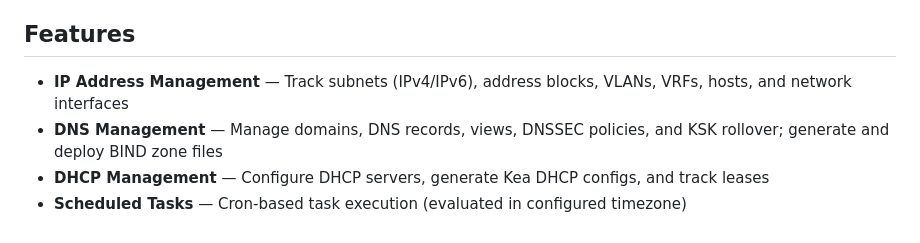
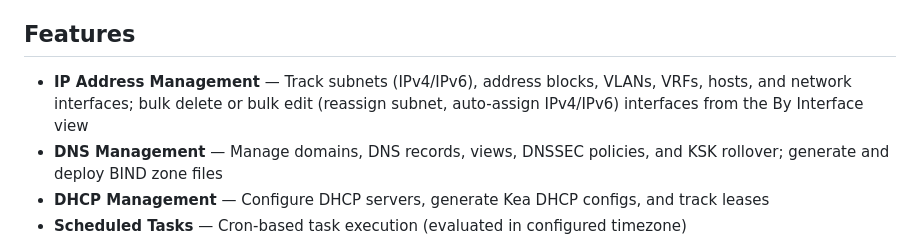
Before and after one commit to goshencollege/dashddi, a Markdown page: README.md, the part around the change. Rendered like a GitHub page.

Commit message:
docs: mention bulk interface edit in README features list
Co-Authored-By: Claude Sonnet 4.6 <noreply@anthropic.com>

```diff
--- a/README.md
+++ b/README.md
@@ -4,7 +4,7 @@ DashDDI is a web-based DNS, DHCP, and IP Address Management (IPAM) system. It pr
 
 ## Features
 
-- **IP Address Management** — Track subnets (IPv4/IPv6), address blocks, VLANs, VRFs, hosts, and network interfaces
+- **IP Address Management** — Track subnets (IPv4/IPv6), address blocks, VLANs, VRFs, hosts, and network interfaces; bulk delete or bulk edit (reassign subnet, auto-assign IPv4/IPv6) interfaces from the By Interface view
 - **DNS Management** — Manage domains, DNS records, views, DNSSEC policies, and KSK rollover; generate and deploy BIND zone files
 - **DHCP Management** — Configure DHCP servers, generate Kea DHCP configs, and track leases
 - **Scheduled Tasks** — Cron-based task execution (evaluated in configured timezone)
```
